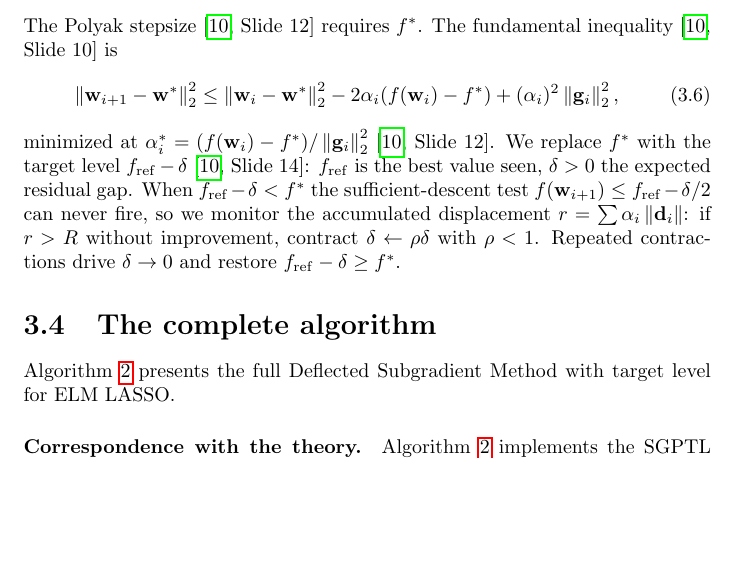
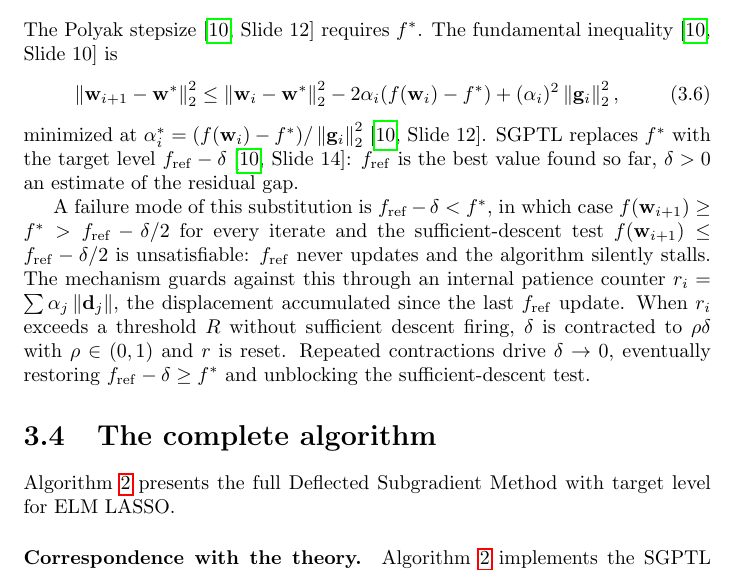
Before and after one commit to gabriele-marsili/cm_project, a LaTeX thesis (progetto/report/main.tex, which reads progetto/report/3_algo_2_DSM/chapter3.tex): part of page 18 of 45, cut so that both start at the same text, the shorter picture padded with empty space. Compiled offline with pdfLaTeX.

Commit message:
Target-level paragraph: rephrase as algorithm's own logic, not external 'we'
Previous phrasing 'we monitor', 'we contract' read as external observation.
Re-cast in terms of the mechanism itself: 'SGPTL replaces f*', 'the
mechanism guards against this through an internal patience counter',
'when r exceeds R, delta is contracted'. Also split the dense one-paragraph
explanation into two: (i) what target-level is, (ii) the failure-mode +
fix. Same content, cleaner causal logic.

Co-Authored-By: Claude Opus 4.7 (1M context) <noreply@anthropic.com>

```diff
--- a/progetto/report/3_algo_2_DSM/chapter3.tex
+++ b/progetto/report/3_algo_2_DSM/chapter3.tex
@@ -58,7 +58,9 @@ The Polyak stepsize \cite[Slide 12]{frangioni-slides-nonsmooth} requires $f^*$.
 \begin{equation}\label{eq:fundamental}
 \norm{\mathbf{w}_{i+1}-\mathbf{w}^*}_2^2 \leq \norm{\mathbf{w}_i-\mathbf{w}^*}_2^2 - 2\alpha_i(f(\mathbf{w}_i)-f^*) + (\alpha_i)^2\norm{\mathbf{g}_i}_2^2,
 \end{equation}
-minimized at $\alpha_i^* = (f(\mathbf{w}_i)-f^*)/\norm{\mathbf{g}_i}_2^2$ \cite[Slide 12]{frangioni-slides-nonsmooth}. We replace $f^*$ with the target level $f_{\mathrm{ref}} - \delta$ \cite[Slide 14]{frangioni-slides-nonsmooth}: $f_{\mathrm{ref}}$ is the best value seen, $\delta > 0$ the expected residual gap. When $f_{\mathrm{ref}} - \delta < f^*$ the sufficient-descent test $f(\mathbf{w}_{i+1}) \le f_{\mathrm{ref}} - \delta/2$ can never fire, so we monitor the accumulated displacement $r = \sum \alpha_i \norm{\mathbf{d}_i}$: if $r > R$ without improvement, contract $\delta \gets \rho\delta$ with $\rho < 1$. Repeated contractions drive $\delta \to 0$ and restore $f_{\mathrm{ref}} - \delta \ge f^*$.
+minimized at $\alpha_i^* = (f(\mathbf{w}_i)-f^*)/\norm{\mathbf{g}_i}_2^2$ \cite[Slide 12]{frangioni-slides-nonsmooth}. SGPTL replaces $f^*$ with the target level $f_{\mathrm{ref}} - \delta$ \cite[Slide 14]{frangioni-slides-nonsmooth}: $f_{\mathrm{ref}}$ is the best value found so far, $\delta > 0$ an estimate of the residual gap.
+
+A failure mode of this substitution is $f_{\mathrm{ref}} - \delta < f^*$, in which case $f(\mathbf{w}_{i+1}) \ge f^* > f_{\mathrm{ref}} - \delta/2$ for every iterate and the sufficient-descent test $f(\mathbf{w}_{i+1}) \le f_{\mathrm{ref}} - \delta/2$ is unsatisfiable: $f_{\mathrm{ref}}$ never updates and the algorithm silently stalls. The mechanism guards against this through an internal patience counter $r_i = \sum \alpha_j \norm{\mathbf{d}_j}$, the displacement accumulated since the last $f_{\mathrm{ref}}$ update. When $r_i$ exceeds a threshold $R$ without sufficient descent firing, $\delta$ is contracted to $\rho\delta$ with $\rho \in (0,1)$ and $r$ is reset. Repeated contractions drive $\delta \to 0$, eventually restoring $f_{\mathrm{ref}} - \delta \ge f^*$ and unblocking the sufficient-descent test.
 
 % ------------------------------------------------------------------
 \section{The complete algorithm}
```
Also changed, not shown: progetto/report/main.pdf, 1 other file.
